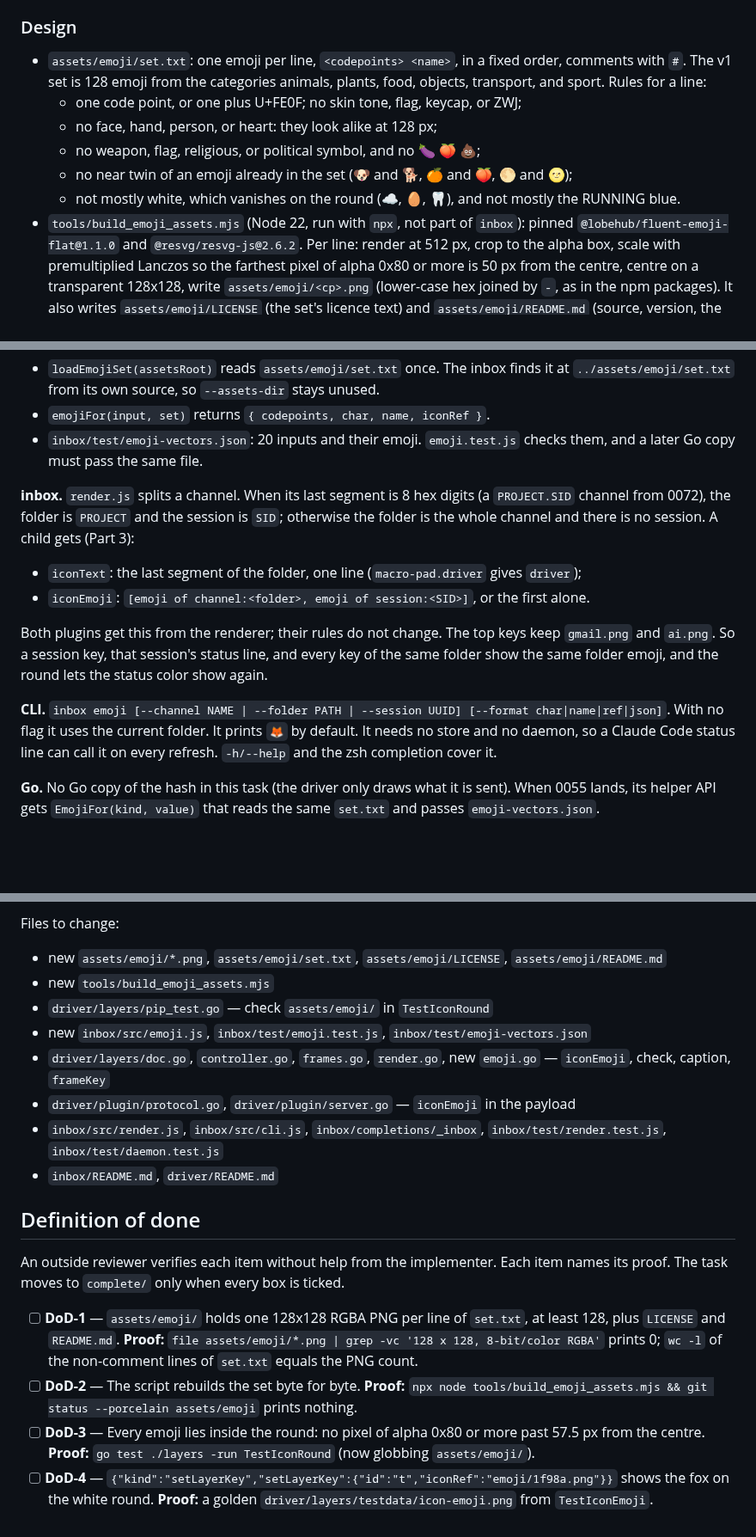
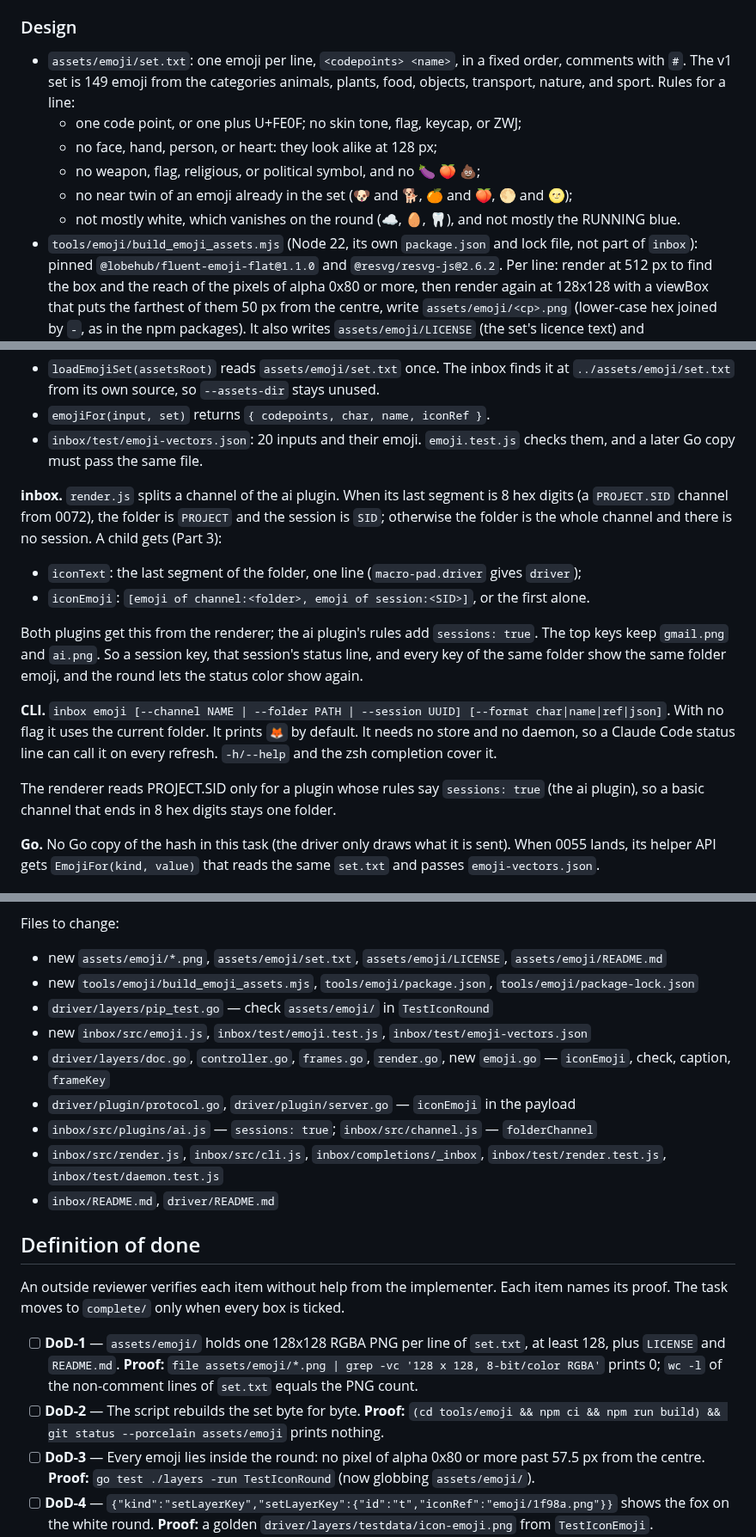
Before and after one commit to kgheacock/macro-pad, a Markdown page: tasks/ongoing/0073-emoji-icons-hashed-from-a-folder-or-a-session.md, 3 parts joined by grey strips. Shown at 86% size. Rendered like a GitHub page; blank space fills up the shorter version.

Commit message:
Move 0073 to ongoing and record the implementation details
Co-Authored-By: Claude Opus 5.5 (1M context) <noreply@anthropic.com>
Claude-Session: https://claude.ai/code/session_01BSvsudjhUJ6GEjQujSpBAb

```diff
--- a/tasks/ongoing/0073-emoji-icons-hashed-from-a-folder-or-a-session.md
+++ b/tasks/ongoing/0073-emoji-icons-hashed-from-a-folder-or-a-session.md
@@ -128,19 +128,19 @@ the script takes `--set twemoji` and writes the same file names.
 ### Design
 
 - `assets/emoji/set.txt`: one emoji per line, `<codepoints> <name>`, in a fixed
-  order, comments with `#`. The v1 set is 128 emoji from the categories animals,
-  plants, food, objects, transport, and sport. Rules for a line:
+  order, comments with `#`. The v1 set is 149 emoji from the categories animals,
+  plants, food, objects, transport, nature, and sport. Rules for a line:
   - one code point, or one plus U+FE0F; no skin tone, flag, keycap, or ZWJ;
   - no face, hand, person, or heart: they look alike at 128 px;
   - no weapon, flag, religious, or political symbol, and no 🍆 🍑 💩;
   - no near twin of an emoji already in the set (🐶 and 🐕, 🍊 and 🍑, 🌕 and 🌝);
   - not mostly white, which vanishes on the round (☁️, 🥚, 🦷), and not mostly
     the RUNNING blue.
-- `tools/build_emoji_assets.mjs` (Node 22, run with `npx`, not part of `inbox`):
-  pinned `@lobehub/fluent-emoji-flat@1.1.0` and `@resvg/resvg-js@2.6.2`. Per line:
-  render at 512 px, crop to the alpha box, scale with premultiplied Lanczos so the
-  farthest pixel of alpha 0x80 or more is 50 px from the centre, centre on a
-  transparent 128x128, write `assets/emoji/<cp>.png` (lower-case hex joined by `-`,
+- `tools/emoji/build_emoji_assets.mjs` (Node 22, its own `package.json` and lock
+  file, not part of `inbox`): pinned `@lobehub/fluent-emoji-flat@1.1.0` and
+  `@resvg/resvg-js@2.6.2`. Per line: render at 512 px to find the box and the
+  reach of the pixels of alpha 0x80 or more, then render again at 128x128 with a
+  viewBox that puts the farthest of them 50 px from the centre, write `assets/emoji/<cp>.png` (lower-case hex joined by `-`,
   as in the npm packages). It also writes `assets/emoji/LICENSE` (the set's licence
   text) and `assets/emoji/README.md` (source, version, the command). A run with no
   change to `set.txt` gives byte-identical files.
@@ -223,7 +223,7 @@ a session never meet by chance.
 - `inbox/test/emoji-vectors.json`: 20 inputs and their emoji. `emoji.test.js`
   checks them, and a later Go copy must pass the same file.
 
-**inbox.** `render.js` splits a channel. When its last segment is 8 hex digits (a
+**inbox.** `render.js` splits a channel of the ai plugin. When its last segment is 8 hex digits (a
 `PROJECT.SID` channel from 0072), the folder is `PROJECT` and the session is
 `SID`; otherwise the folder is the whole channel and there is no session. A child
 gets (Part 3):
@@ -231,7 +231,7 @@ gets (Part 3):
 - `iconText`: the last segment of the folder, one line (`macro-pad.driver` gives `driver`);
 - `iconEmoji`: `[emoji of channel:<folder>, emoji of session:<SID>]`, or the first alone.
 
-Both plugins get this from the renderer; their rules do not change. The top keys
+Both plugins get this from the renderer; the ai plugin's rules add `sessions: true`. The top keys
 keep `gmail.png` and `ai.png`. So a session key, that session's status line, and
 every key of the same folder show the same folder emoji, and the round lets the
 status color show again.
@@ -240,6 +240,10 @@ status color show again.
 With no flag it uses the current folder. It prints `🦊` by default. It needs no
 store and no daemon, so a Claude Code status line can call it on every refresh.
 `-h/--help` and the zsh completion cover it.
+
+The renderer reads PROJECT.SID only for a plugin whose rules say
+`sessions: true` (the ai plugin), so a basic channel that ends in 8 hex digits
+stays one folder.
 
 **Go.** No Go copy of the hash in this task (the driver only draws what it is sent). When 0055 lands, its helper API gets
 `EmojiFor(kind, value)` that reads the same `set.txt` and passes
@@ -306,11 +310,12 @@ joined by `\n`. The color is in the key, since the round shows it.
 Files to change:
 
 - new `assets/emoji/*.png`, `assets/emoji/set.txt`, `assets/emoji/LICENSE`, `assets/emoji/README.md`
-- new `tools/build_emoji_assets.mjs`
+- new `tools/emoji/build_emoji_assets.mjs`, `tools/emoji/package.json`, `tools/emoji/package-lock.json`
 - `driver/layers/pip_test.go` — check `assets/emoji/` in `TestIconRound`
 - new `inbox/src/emoji.js`, `inbox/test/emoji.test.js`, `inbox/test/emoji-vectors.json`
 - `driver/layers/doc.go`, `controller.go`, `frames.go`, `render.go`, new `emoji.go` — `iconEmoji`, check, caption, `frameKey`
 - `driver/plugin/protocol.go`, `driver/plugin/server.go` — `iconEmoji` in the payload
+- `inbox/src/plugins/ai.js` — `sessions: true`; `inbox/src/channel.js` — `folderChannel`
 - `inbox/src/render.js`, `inbox/src/cli.js`, `inbox/completions/_inbox`, `inbox/test/render.test.js`, `inbox/test/daemon.test.js`
 - `inbox/README.md`, `driver/README.md`
 
@@ -320,7 +325,7 @@ An outside reviewer verifies each item without help from the implementer. Each
 item names its proof. The task moves to `complete/` only when every box is ticked.
 
 - [ ] **DoD-1** — `assets/emoji/` holds one 128x128 RGBA PNG per line of `set.txt`, at least 128, plus `LICENSE` and `README.md`. **Proof:** `file assets/emoji/*.png | grep -vc '128 x 128, 8-bit/color RGBA'` prints 0; `wc -l` of the non-comment lines of `set.txt` equals the PNG count.
-- [ ] **DoD-2** — The script rebuilds the set byte for byte. **Proof:** `npx node tools/build_emoji_assets.mjs && git status --porcelain assets/emoji` prints nothing.
+- [ ] **DoD-2** — The script rebuilds the set byte for byte. **Proof:** `(cd tools/emoji && npm ci && npm run build) && git status --porcelain assets/emoji` prints nothing.
 - [ ] **DoD-3** — Every emoji lies inside the round: no pixel of alpha 0x80 or more past 57.5 px from the centre. **Proof:** `go test ./layers -run TestIconRound` (now globbing `assets/emoji/`).
 - [ ] **DoD-4** — `{"kind":"setLayerKey","setLayerKey":{"id":"t","iconRef":"emoji/1f98a.png"}}` shows the fox on the white round. **Proof:** a golden `driver/layers/testdata/icon-emoji.png` from `TestIconEmoji`.
 - [ ] **DoD-5** — `set.txt` has no skin tone, flag, keycap, ZWJ, face, hand, or person. **Proof:** `node --test inbox/test/emoji.test.js` (a check of each line against those code point ranges).
```
Also changed, not shown: other parts of tasks/ongoing/0073-emoji-icons-hashed-from-a-folder-or-a-session.md (+7 -4 lines).
